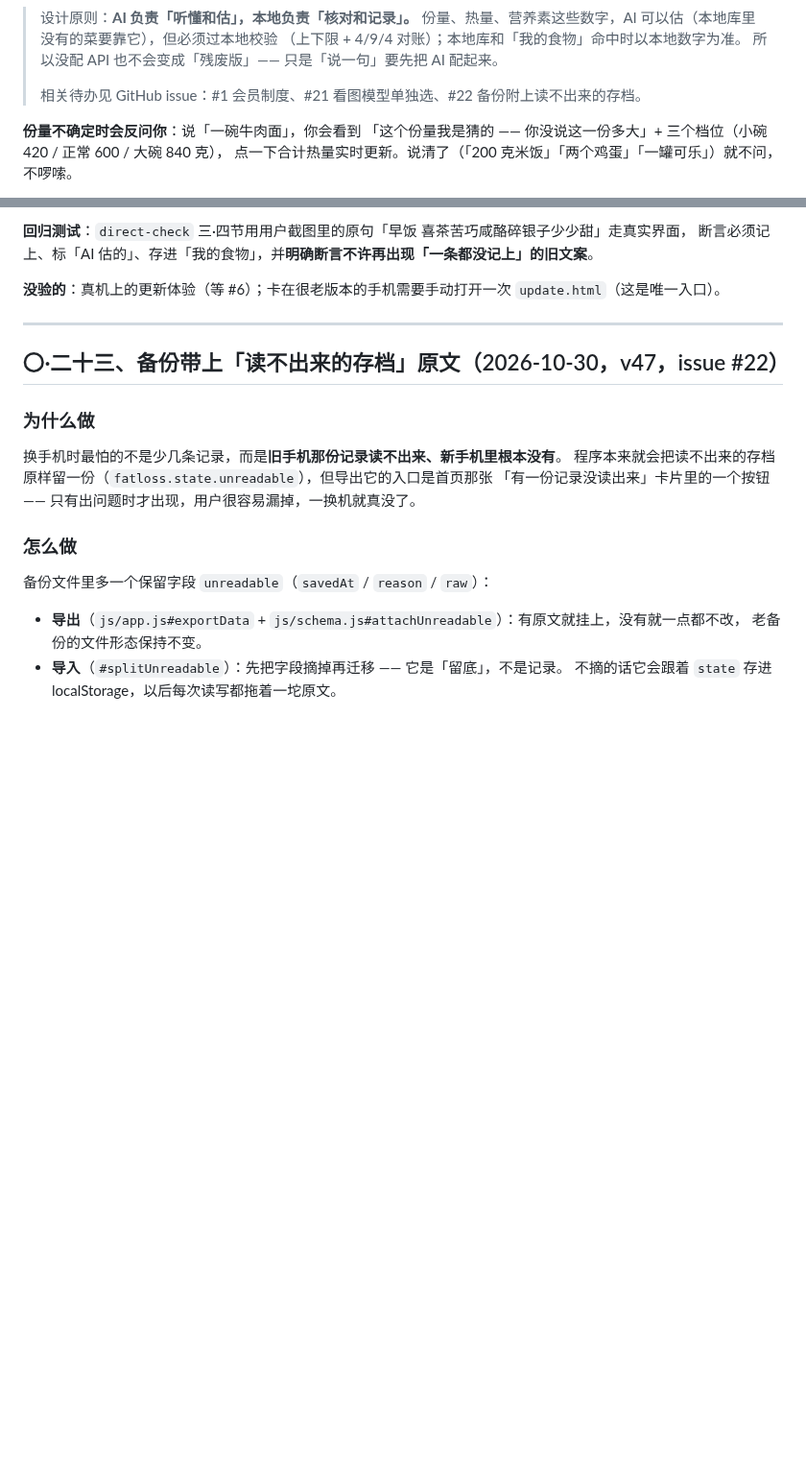
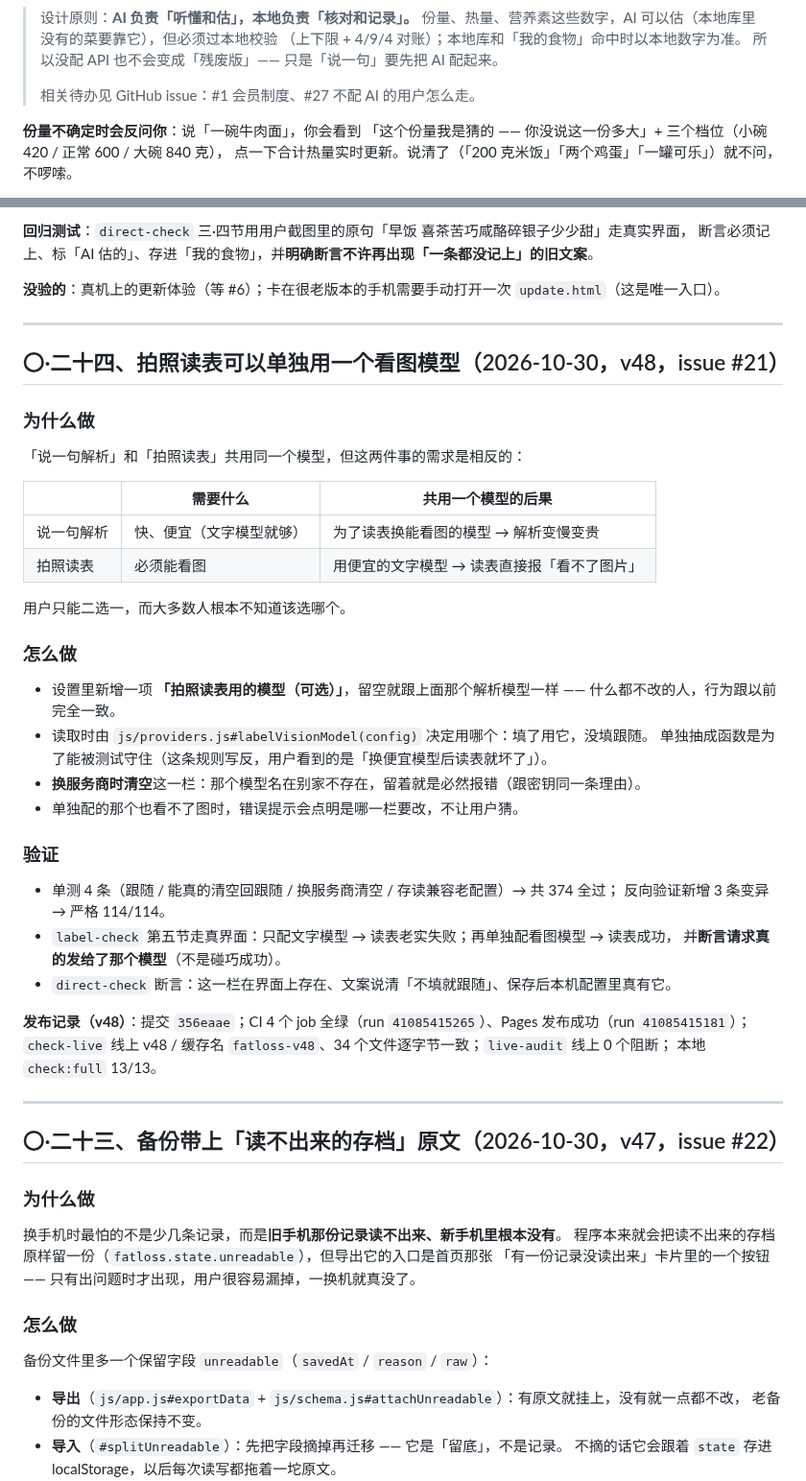
Before and after one commit to kotochain/fatloss-helper, a Markdown page: README.md, 2 parts joined by grey strips. Shown at 96% size. GitHub-like rendering; blank space fills up the shorter version.

Commit message:
v48 发布记录 + 交接文档更新（#21 关单）

```diff
--- a/README.md
+++ b/README.md
@@ -51,7 +51,7 @@
 > （上下限 + 4/9/4 对账）；本地库和「我的食物」命中时以本地数字为准。
 > 所以没配 API 也不会变成「残废版」—— 只是「说一句」要先把 AI 配起来。
 >
-> 相关待办见 GitHub issue：#1 会员制度、#21 看图模型单独选、#22 备份附上读不出来的存档。
+> 相关待办见 GitHub issue：#1 会员制度、#27 不配 AI 的用户怎么走。
 
 **份量不确定时会反问你**：说「一碗牛肉面」，你会看到
 「这个份量我是猜的 —— 你没说这一份多大」+ 三个档位（小碗 420 / 正常 600 / 大碗 840 克），
@@ -448,6 +448,42 @@ v28 起已修（`sw.js` 不走缓存），但已经卡住的手机会一直卡
 断言必须记上、标「AI 估的」、存进「我的食物」，并**明确断言不许再出现「一条都没记上」的旧文案**。
 
 **没验的**：真机上的更新体验（等 #6）；卡在很老版本的手机需要手动打开一次 `update.html`（这是唯一入口）。
+
+---
+
+## 〇·二十四、拍照读表可以单独用一个看图模型（2026-10-30，v48，issue #21）
+
+### 为什么做
+
+「说一句解析」和「拍照读表」共用同一个模型，但这两件事的需求是相反的：
+
+| | 需要什么 | 共用一个模型的后果 |
+|---|---|---|
+| 说一句解析 | 快、便宜（文字模型就够） | 为了读表换能看图的模型 → 解析变慢变贵 |
+| 拍照读表 | 必须能看图 | 用便宜的文字模型 → 读表直接报「看不了图片」 |
+
+用户只能二选一，而大多数人根本不知道该选哪个。
+
+### 怎么做
+
+- 设置里新增一项 **「拍照读表用的模型（可选）」**，留空就跟上面那个解析模型一样 ——
+  什么都不改的人，行为跟以前完全一致。
+- 读取时由 `js/providers.js#labelVisionModel(config)` 决定用哪个：填了用它，没填跟随。
+  单独抽成函数是为了能被测试守住（这条规则写反，用户看到的是「换便宜模型后读表就坏了」）。
+- **换服务商时清空**这一栏：那个模型名在别家不存在，留着就是必然报错（跟密钥同一条理由）。
+- 单独配的那个也看不了图时，错误提示会点明是哪一栏要改，不让用户猜。
+
+### 验证
+
+- 单测 4 条（跟随 / 能真的清空回跟随 / 换服务商清空 / 存读兼容老配置）→ 共 374 全过；
+  反向验证新增 3 条变异 → 严格 114/114。
+- `label-check` 第五节走真界面：只配文字模型 → 读表老实失败；再单独配看图模型 → 读表成功，
+  并**断言请求真的发给了那个模型**（不是碰巧成功）。
+- `direct-check` 断言：这一栏在界面上存在、文案说清「不填就跟随」、保存后本机配置里真有它。
+
+**发布记录（v48）**：提交 `356eaae`；CI 4 个 job 全绿（run `41085415265`）、Pages 发布成功（run `41085415181`）；
+`check-live` 线上 v48 / 缓存名 `fatloss-v48`、34 个文件逐字节一致；`live-audit` 线上 0 个阻断；
+本地 `check:full` 13/13。
 
 ---
 
```
Also changed, not shown: HANDOFF.md (+54 -23 lines), docs/交接速览.md (+29 -22 lines).
